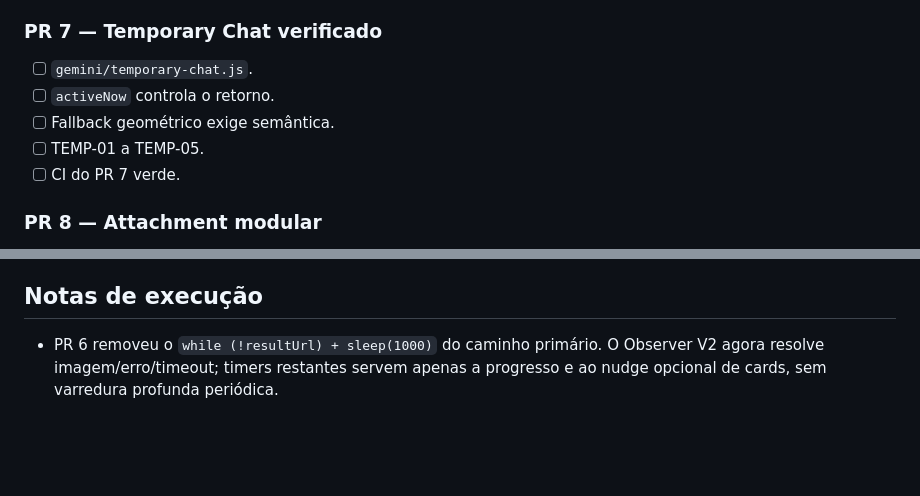
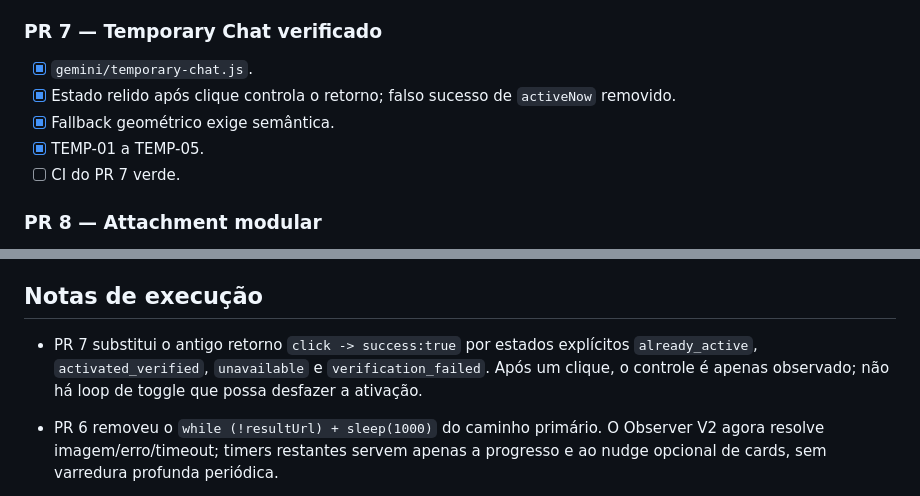
Before and after one commit to Diesper/MangaTranslator-v5, a Markdown page: status.md, 2 parts joined by grey strips. Rendered like a GitHub page; blank space fills up the shorter version.

Commit message:
docs: mark verified Temporary Chat progress

```diff
--- a/status.md
+++ b/status.md
@@ -104,10 +104,10 @@
 - [ ] CI do PR 6 verde.
 
 ### PR 7 — Temporary Chat verificado
-- [ ] `gemini/temporary-chat.js`.
-- [ ] `activeNow` controla o retorno.
-- [ ] Fallback geométrico exige semântica.
-- [ ] TEMP-01 a TEMP-05.
+- [x] `gemini/temporary-chat.js`.
+- [x] Estado relido após clique controla o retorno; falso sucesso de `activeNow` removido.
+- [x] Fallback geométrico exige semântica.
+- [x] TEMP-01 a TEMP-05.
 - [ ] CI do PR 7 verde.
 
 ### PR 8 — Attachment modular
@@ -162,6 +162,8 @@
 
 ## Notas de execução
 
+- PR 7 substitui o antigo retorno `click -> success:true` por estados explícitos `already_active`, `activated_verified`, `unavailable` e `verification_failed`. Após um clique, o controle é apenas observado; não há loop de toggle que possa desfazer a ativação.
+
 - PR 6 removeu o `while (!resultUrl) + sleep(1000)` do caminho primário. O Observer V2 agora resolve imagem/erro/timeout; timers restantes servem apenas a progresso e ao nudge opcional de cards, sem varredura profunda periódica.
 - Seleção manual passou a resolver a mesma Promise do observer por `acceptResult()`. O fallback profundo ocorre somente em inspeções disparadas por mutation quando o response container não pôde ser identificado.
 
```
Also changed, not shown: other parts of status.md (+1 -1 lines).
